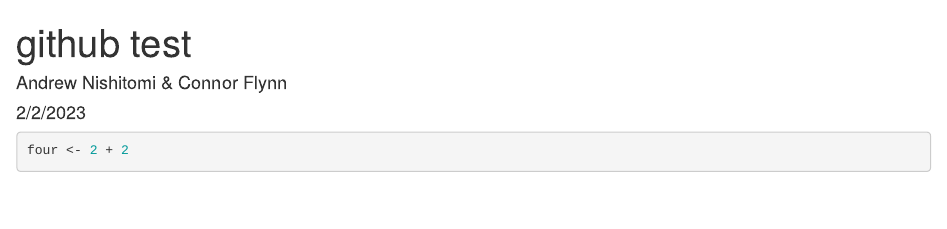
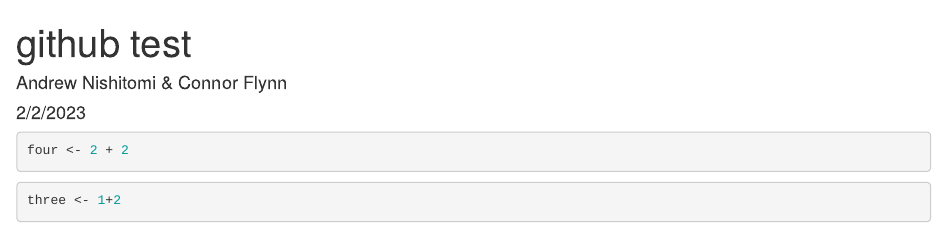
Before and after one commit to NSF-ALL-SPICE-Alliance/CIFAL-Honolulu-ROI-SIDS, an R Markdown document (github_test.Rmd): the page in a window 1100 px wide, from its top. Rendered offline with R 4.5, knitr and Pandoc, with nearby package versions.

Commit message:
add to connors code

````diff
--- a/github_test.Rmd
+++ b/github_test.Rmd
@@ -12,3 +12,9 @@ knitr::opts_chunk$set(echo = TRUE)
 ```{r}
 four <- 2 + 2
 ```
+
+
+
+```{r}
+three <- 1+2
+```
````
